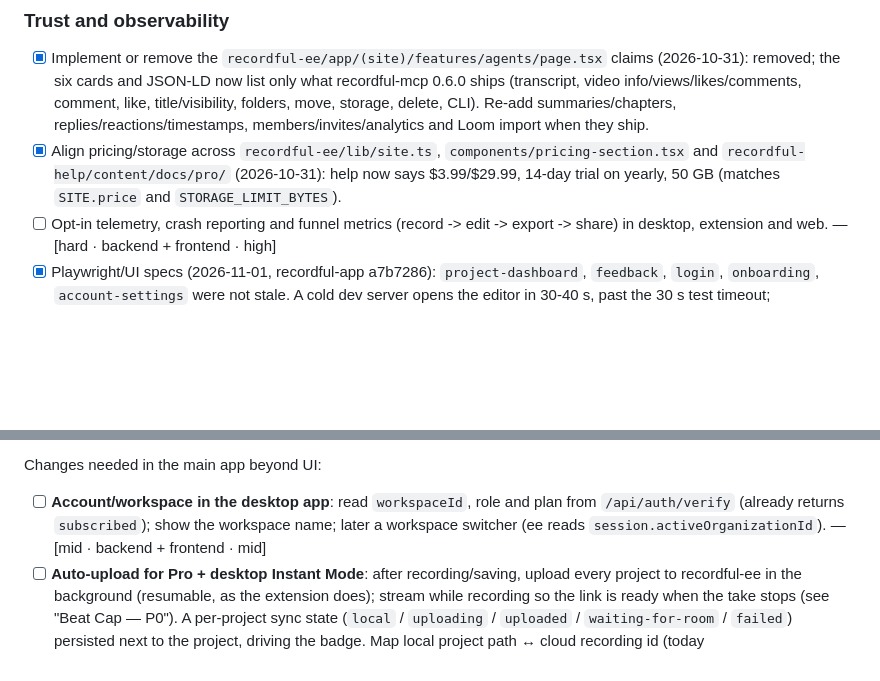
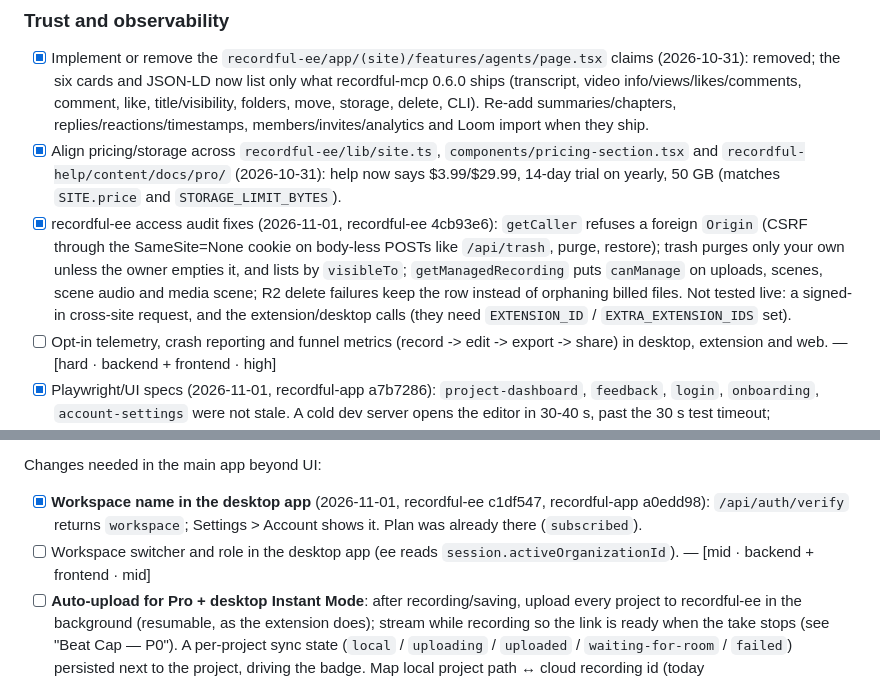
Before and after one commit to iKislay/recordful, a Markdown page: TODO.md, 2 parts joined by grey strips. Drawn GitHub-style; blank space fills up the shorter version.

Commit message:
TODO: desktop shows the workspace name
Co-Authored-By: Claude Opus 5.5 <noreply@anthropic.com>

```diff
--- a/TODO.md
+++ b/TODO.md
@@ -93,6 +93,7 @@ Current state: macOS has native capture-output recovery (`recoverNativeMacCaptur
 
 - [x] Implement or remove the `recordful-ee/app/(site)/features/agents/page.tsx` claims (2026-10-31): removed; the six cards and JSON-LD now list only what recordful-mcp 0.6.0 ships (transcript, video info/views/likes/comments, comment, like, title/visibility, folders, move, storage, delete, CLI). Re-add summaries/chapters, replies/reactions/timestamps, members/invites/analytics and Loom import when they ship.
 - [x] Align pricing/storage across `recordful-ee/lib/site.ts`, `components/pricing-section.tsx` and `recordful-help/content/docs/pro/` (2026-10-31): help now says $3.99/$29.99, 14-day trial on yearly, 50 GB (matches `SITE.price` and `STORAGE_LIMIT_BYTES`).
+- [x] recordful-ee access audit fixes (2026-11-01, recordful-ee 4cb93e6): `getCaller` refuses a foreign `Origin` (CSRF through the SameSite=None cookie on body-less POSTs like `/api/trash`, purge, restore); trash purges only your own unless the owner empties it, and lists by `visibleTo`; `getManagedRecording` puts `canManage` on uploads, scenes, scene audio and media scene; R2 delete failures keep the row instead of orphaning billed files. Not tested live: a signed-in cross-site request, and the extension/desktop calls (they need `EXTENSION_ID` / `EXTRA_EXTENSION_IDS` set).
 - [ ] Opt-in telemetry, crash reporting and funnel metrics (record -> edit -> export -> share) in desktop, extension and web. — [hard · backend + frontend · high]
 - [x] Playwright/UI specs (2026-11-01, recordful-app a7b7286): `project-dashboard`, `feedback`, `login`, `onboarding`, `account-settings` were not stale. A cold dev server opens the editor in 30-40 s, past the 30 s test timeout; `tests/ui/warm.ts` opens it once first and the suite runs two workers. All 37 pass. `HomeLoadingSkeleton` already matches the revamp. Browser 1248 is installed.
 
@@ -243,7 +244,8 @@ What the design says:
   - Free and signed-out users can't share or change visibility; Share and Publish → Share link lead to sign-up / upgrade. Local export stays free.
 
 Changes needed in the main app beyond UI:
-- [ ] **Account/workspace in the desktop app**: read `workspaceId`, role and plan from `/api/auth/verify` (already returns `subscribed`); show the workspace name; later a workspace switcher (ee reads `session.activeOrganizationId`). — [mid · backend + frontend · mid]
+- [x] **Workspace name in the desktop app** (2026-11-01, recordful-ee c1df547, recordful-app a0edd98): `/api/auth/verify` returns `workspace`; Settings > Account shows it. Plan was already there (`subscribed`).
+- [ ] Workspace switcher and role in the desktop app (ee reads `session.activeOrganizationId`). — [mid · backend + frontend · mid]
 - [ ] **Auto-upload for Pro + desktop Instant Mode**: after recording/saving, upload every project to recordful-ee in the background (resumable, as the extension does); stream while recording so the link is ready when the take stops (see "Beat Cap — P0"). A per-project sync state (`local` / `uploading` / `uploaded` / `waiting-for-room` / `failed`) persisted next to the project, driving the badge. Map local project path ↔ cloud recording id (today `projectShareLinks.ts` only stores share URLs). — [hard · backend + frontend · high]
 - [ ] **Visibility API calls**: set a recording's visibility (ee: update `isPublic` / `isPrivate`), set a folder's visibility, read views. Default new uploads to private (ee's column default is workspace: `isPrivate=false`; uploads from the app must send `private`). — [mid · backend · mid]
 - [x] **Folders on recordful-ee** (2026-11-01, recordful-ee 3948c21): private / workspace / public folders (migration 0018, `lib/visibility.ts`, `ShareFolderDialog`).
```
